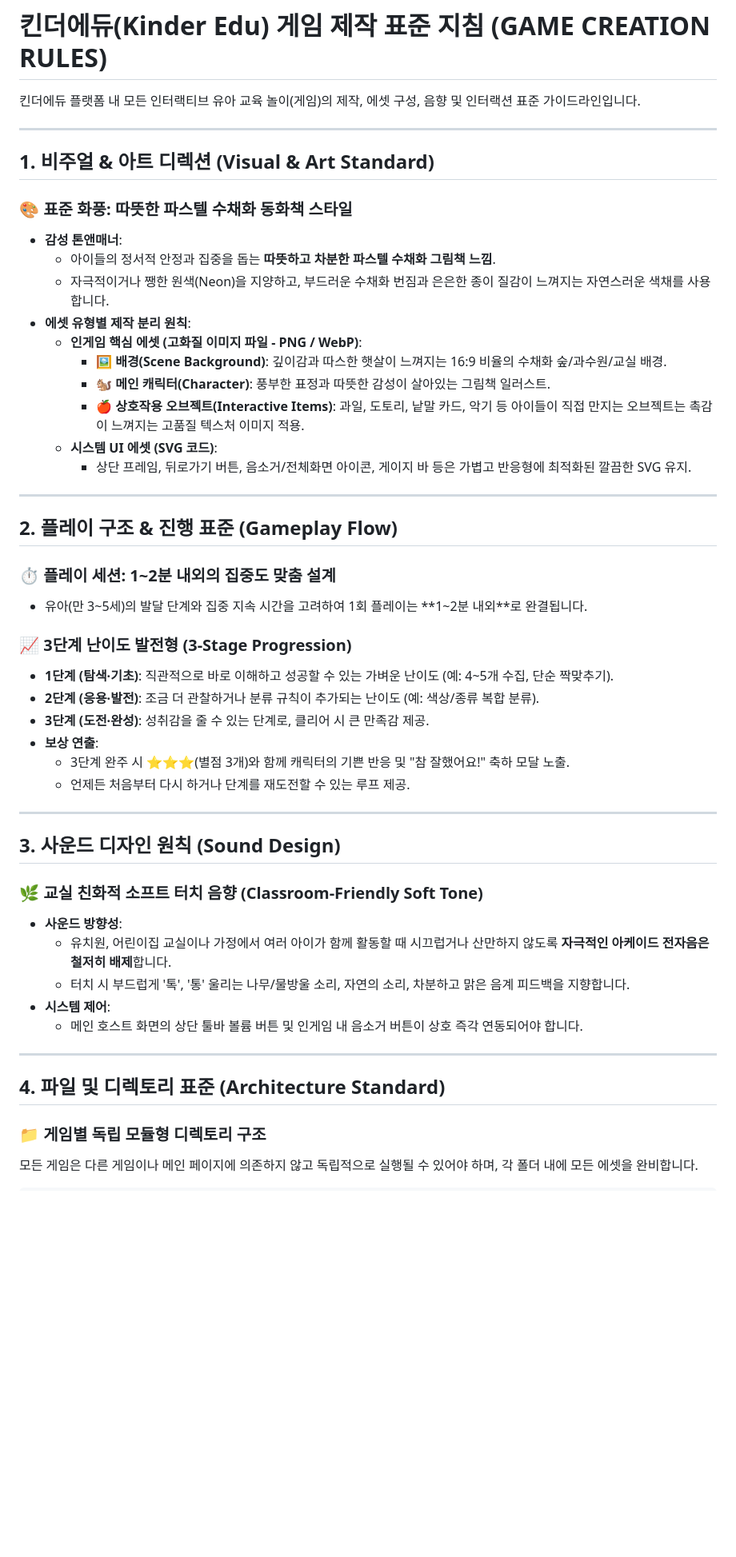
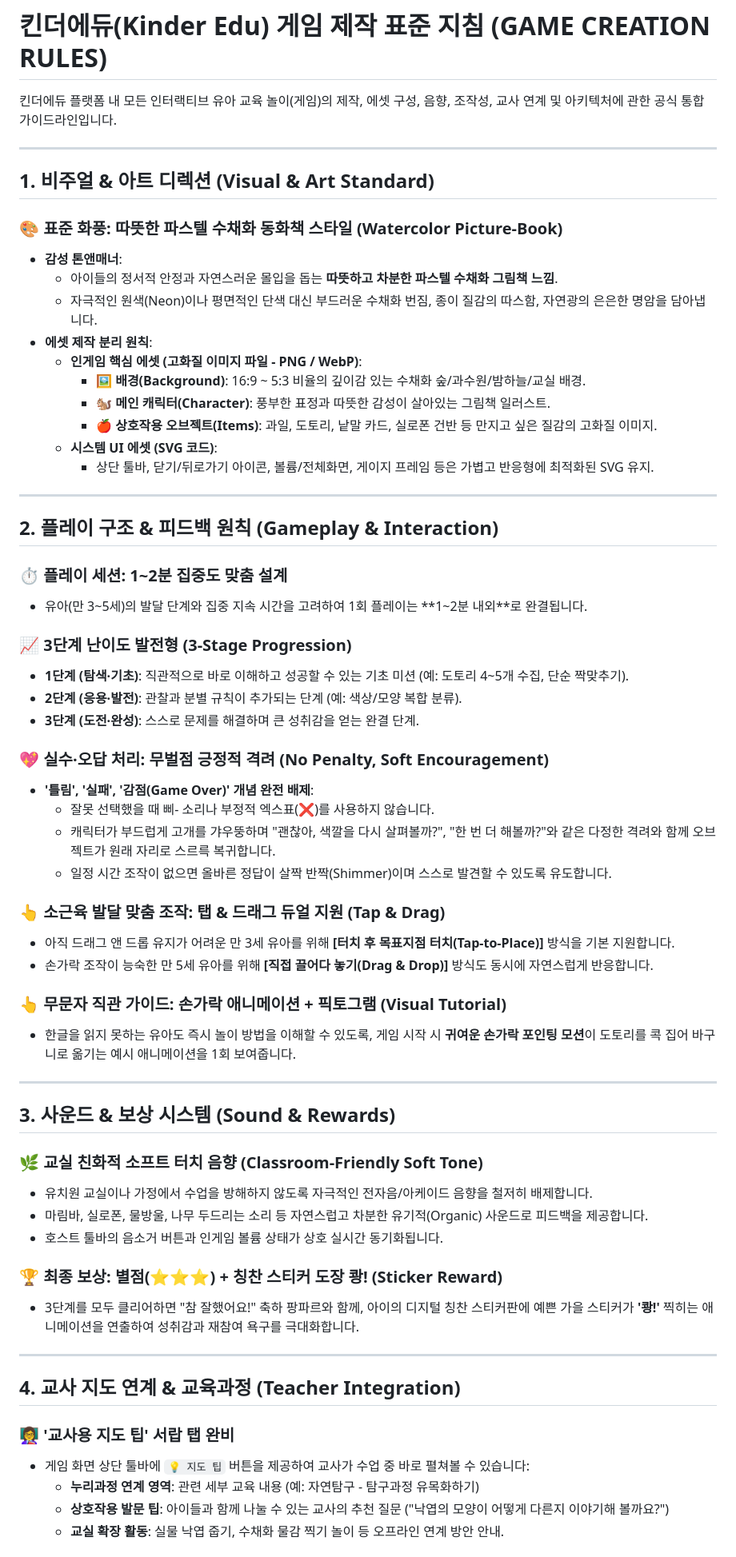
Before and after one commit to hyunseoklims/kinder-edu, a Markdown page: games/GAME_CREATION_RULES.md, the part around one of its changes. Shown at 80% size. Drawn GitHub-style; blank space fills up the shorter version.

Commit message:
docs(games): expand game creation standards to 10 comprehensive pedagogical rules

```diff
--- a/games/GAME_CREATION_RULES.md
+++ b/games/GAME_CREATION_RULES.md
@@ -1,53 +1,67 @@
 # 킨더에듀(Kinder Edu) 게임 제작 표준 지침 (GAME CREATION RULES)
 
-킨더에듀 플랫폼 내 모든 인터랙티브 유아 교육 놀이(게임)의 제작, 에셋 구성, 음향 및 인터랙션 표준 가이드라인입니다.
+킨더에듀 플랫폼 내 모든 인터랙티브 유아 교육 놀이(게임)의 제작, 에셋 구성, 음향, 조작성, 교사 연계 및 아키텍처에 관한 공식 통합 가이드라인입니다.
 
 ---
 
 ## 1. 비주얼 & 아트 디렉션 (Visual & Art Standard)
 
-### 🎨 표준 화풍: 따뜻한 파스텔 수채화 동화책 스타일
+### 🎨 표준 화풍: 따뜻한 파스텔 수채화 동화책 스타일 (Watercolor Picture-Book)
 * **감성 톤앤매너**:
-  * 아이들의 정서적 안정과 집중을 돕는 **따뜻하고 차분한 파스텔 수채화 그림책 느낌**.
-  * 자극적이거나 쨍한 원색(Neon)을 지양하고, 부드러운 수채화 번짐과 은은한 종이 질감이 느껴지는 자연스러운 색채를 사용합니다.
-* **에셋 유형별 제작 분리 원칙**:
+  * 아이들의 정서적 안정과 자연스러운 몰입을 돕는 **따뜻하고 차분한 파스텔 수채화 그림책 느낌**.
+  * 자극적인 원색(Neon)이나 평면적인 단색 대신 부드러운 수채화 번짐, 종이 질감의 따스함, 자연광의 은은한 명암을 담아냅니다.
+* **에셋 제작 분리 원칙**:
   * **인게임 핵심 에셋 (고화질 이미지 파일 - PNG / WebP)**:
-    * 🖼️ **배경(Scene Background)**: 깊이감과 따스한 햇살이 느껴지는 16:9 비율의 수채화 숲/과수원/교실 배경.
+    * 🖼️ **배경(Background)**: 16:9 ~ 5:3 비율의 깊이감 있는 수채화 숲/과수원/밤하늘/교실 배경.
     * 🐿️ **메인 캐릭터(Character)**: 풍부한 표정과 따뜻한 감성이 살아있는 그림책 일러스트.
-    * 🍎 **상호작용 오브젝트(Interactive Items)**: 과일, 도토리, 낱말 카드, 악기 등 아이들이 직접 만지는 오브젝트는 촉감이 느껴지는 고품질 텍스처 이미지 적용.
+    * 🍎 **상호작용 오브젝트(Items)**: 과일, 도토리, 낱말 카드, 실로폰 건반 등 만지고 싶은 질감의 고화질 이미지.
   * **시스템 UI 에셋 (SVG 코드)**:
-    * 상단 프레임, 뒤로가기 버튼, 음소거/전체화면 아이콘, 게이지 바 등은 가볍고 반응형에 최적화된 깔끔한 SVG 유지.
+    * 상단 툴바, 닫기/뒤로가기 아이콘, 볼륨/전체화면, 게이지 프레임 등은 가볍고 반응형에 최적화된 SVG 유지.
 
 ---
 
-## 2. 플레이 구조 & 진행 표준 (Gameplay Flow)
+## 2. 플레이 구조 & 피드백 원칙 (Gameplay & Interaction)
 
-### ⏱️ 플레이 세션: 1~2분 내외의 집중도 맞춤 설계
+### ⏱️ 플레이 세션: 1~2분 집중도 맞춤 설계
 * 유아(만 3~5세)의 발달 단계와 집중 지속 시간을 고려하여 1회 플레이는 **1~2분 내외**로 완결됩니다.
 
 ### 📈 3단계 난이도 발전형 (3-Stage Progression)
-* **1단계 (탐색·기초)**: 직관적으로 바로 이해하고 성공할 수 있는 가벼운 난이도 (예: 4~5개 수집, 단순 짝맞추기).
-* **2단계 (응용·발전)**: 조금 더 관찰하거나 분류 규칙이 추가되는 난이도 (예: 색상/종류 복합 분류).
-* **3단계 (도전·완성)**: 성취감을 줄 수 있는 단계로, 클리어 시 큰 만족감 제공.
-* **보상 연출**:
-  * 3단계 완주 시 ⭐⭐⭐(별점 3개)와 함께 캐릭터의 기쁜 반응 및 "참 잘했어요!" 축하 모달 노출.
-  * 언제든 처음부터 다시 하거나 단계를 재도전할 수 있는 루프 제공.
+* **1단계 (탐색·기초)**: 직관적으로 바로 이해하고 성공할 수 있는 기초 미션 (예: 도토리 4~5개 수집, 단순 짝맞추기).
+* **2단계 (응용·발전)**: 관찰과 분별 규칙이 추가되는 단계 (예: 색상/모양 복합 분류).
+* **3단계 (도전·완성)**: 스스로 문제를 해결하며 큰 성취감을 얻는 완결 단계.
+
+### 💖 실수·오답 처리: 무벌점 긍정적 격려 (No Penalty, Soft Encouragement)
+* **'틀림', '실패', '감점(Game Over)' 개념 완전 배제**:
+  * 잘못 선택했을 때 삐- 소리나 부정적 엑스표(❌)를 사용하지 않습니다.
+  * 캐릭터가 부드럽게 고개를 갸우뚱하며 "괜찮아, 색깔을 다시 살펴볼까?", "한 번 더 해볼까?"와 같은 다정한 격려와 함께 오브젝트가 원래 자리로 스르륵 복귀합니다.
+  * 일정 시간 조작이 없으면 올바른 정답이 살짝 반짝(Shimmer)이며 스스로 발견할 수 있도록 유도합니다.
+
+### 👆 소근육 발달 맞춤 조작: 탭 & 드래그 듀얼 지원 (Tap & Drag)
+* 아직 드래그 앤 드롭 유지가 어려운 만 3세 유아를 위해 **[터치 후 목표지점 터치(Tap-to-Place)]** 방식을 기본 지원합니다.
+* 손가락 조작이 능숙한 만 5세 유아를 위해 **[직접 끌어다 놓기(Drag & Drop)]** 방식도 동시에 자연스럽게 반응합니다.
+
+### 👆 무문자 직관 가이드: 손가락 애니메이션 + 픽토그램 (Visual Tutorial)
+* 한글을 읽지 못하는 유아도 즉시 놀이 방법을 이해할 수 있도록, 게임 시작 시 **귀여운 손가락 포인팅 모션**이 도토리를 콕 집어 바구니로 옮기는 예시 애니메이션을 1회 보여줍니다.
 
 ---
 
-## 3. 사운드 디자인 원칙 (Sound Design)
+## 3. 사운드 & 보상 시스템 (Sound & Rewards)
 
 ### 🌿 교실 친화적 소프트 터치 음향 (Classroom-Friendly Soft Tone)
-* **사운드 방향성**:
-  * 유치원, 어린이집 교실이나 가정에서 여러 아이가 함께 활동할 때 시끄럽거나 산만하지 않도록 **자극적인 아케이드 전자음은 철저히 배제**합니다.
-  * 터치 시 부드럽게 '톡', '통' 울리는 나무/물방울 소리, 자연의 소리, 차분하고 맑은 음계 피드백을 지향합니다.
-* **시스템 제어**:
-  * 메인 호스트 화면의 상단 툴바 볼륨 버튼 및 인게임 내 음소거 버튼이 상호 즉각 연동되어야 합니다.
+* 유치원 교실이나 가정에서 수업을 방해하지 않도록 자극적인 전자음/아케이드 음향을 철저히 배제합니다.
+* 마림바, 실로폰, 물방울, 나무 두드리는 소리 등 자연스럽고 차분한 유기적(Organic) 사운드로 피드백을 제공합니다.
+* 호스트 툴바의 음소거 버튼과 인게임 볼륨 상태가 상호 실시간 동기화됩니다.
+
+### 🏆 최종 보상: 별점(⭐⭐⭐) + 칭찬 스티커 도장 쾅! (Sticker Reward)
+* 3단계를 모두 클리어하면 "참 잘했어요!" 축하 팡파르와 함께, 아이의 디지털 칭찬 스티커판에 예쁜 가을 스티커가 **'쾅!'** 찍히는 애니메이션을 연출하여 성취감과 재참여 욕구를 극대화합니다.
 
 ---
 
-## 4. 파일 및 디렉토리 표준 (Architecture Standard)
+## 4. 교사 지도 연계 & 교육과정 (Teacher Integration)
 
-### 📁 게임별 독립 모듈형 디렉토리 구조
-모든 게임은 다른 게임이나 메인 페이지에 의존하지 않고 독립적으로 실행될 수 있어야 하며, 각 폴더 내에 모든 에셋을 완비합니다.
+### 👩‍🏫 '교사용 지도 팁' 서랍 탭 완비
+* 게임 화면 상단 툴바에 `💡 지도 팁` 버튼을 제공하여 교사가 수업 중 바로 펼쳐볼 수 있습니다:
+  * **누리과정 연계 영역**: 관련 세부 교육 내용 (예: 자연탐구 - 탐구과정 유목화하기)
+  * **상호작용 발문 팁**: 아이들과 함께 나눌 수 있는 교사의 추천 질문 ("낙엽의 모양이 어떻게 다른지 이야기해 볼까요?")
+  * **교실 확장 활동**: 실물 낙엽 줍기, 수채화 물감 찍기 놀이 등 오프라인 연계 방안 안내.
 
```
Also changed, not shown: other parts of games/GAME_CREATION_RULES.md (+21 -18 lines).
